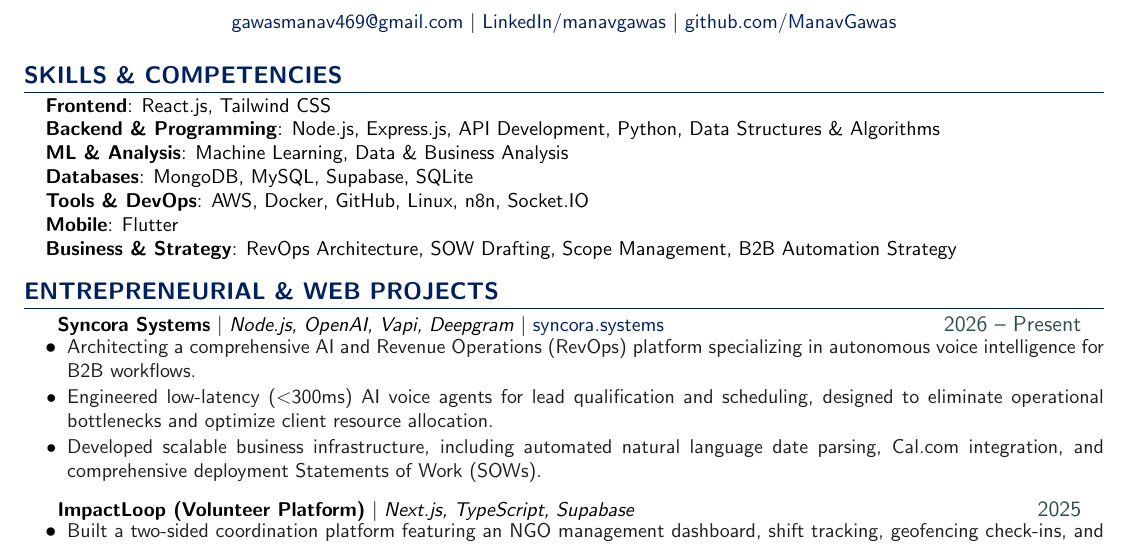
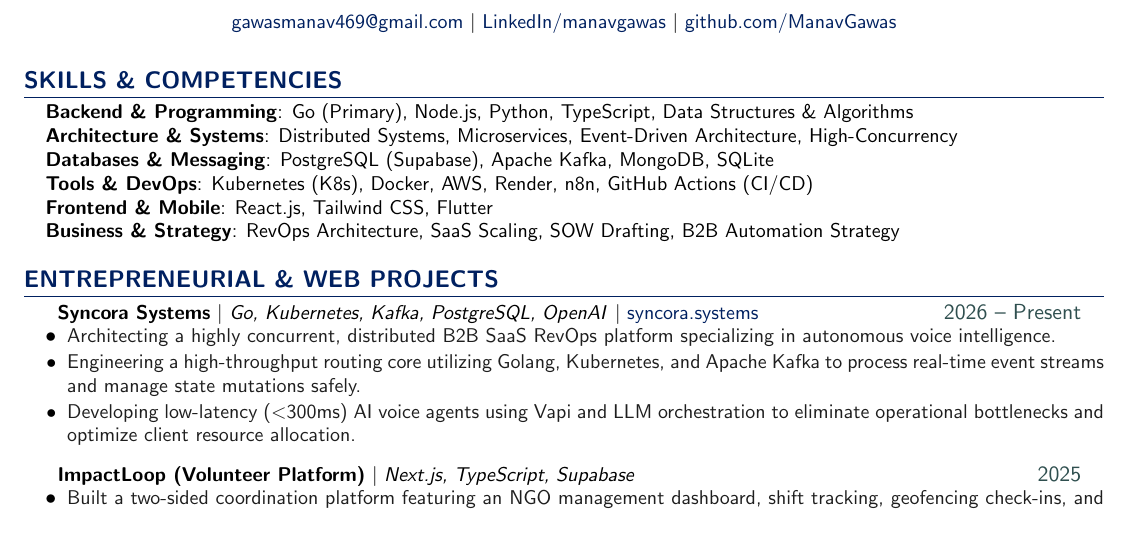
Before and after one commit to ManavGawas/resume, a LaTeX CV (resume.tex): part of the page, cut so that both start at the same text. Compiled offline with pdfLaTeX.

Commit message:
feat: upgrade skills and syncora architecture to reflect go and distributed systems

```diff
--- a/resume.tex
+++ b/resume.tex
@@ -53,13 +53,12 @@
 \section{Skills \& Competencies}
  \begin{itemize}[leftmargin=0.15in, label={}, itemsep=1pt, parsep=0pt]
     \small{\item{
-     \textbf{Frontend}{: React.js, Tailwind CSS} \\
-     \textbf{Backend \& Programming}{: Node.js, Express.js, API Development, Python, Data Structures \& Algorithms} \\
-     \textbf{ML \& Analysis}{: Machine Learning, Data \& Business Analysis} \\
-     \textbf{Databases}{: MongoDB, MySQL, Supabase, SQLite} \\
-     \textbf{Tools \& DevOps}{: AWS, Docker, GitHub, Linux, n8n, Socket.IO} \\
-     \textbf{Mobile}{: Flutter} \\
-     \textbf{Business \& Strategy}{: RevOps Architecture, SOW Drafting, Scope Management, B2B Automation Strategy}
+     \textbf{Backend \& Programming}{: Go (Primary), Node.js, Python, TypeScript, Data Structures \& Algorithms} \\
+     \textbf{Architecture \& Systems}{: Distributed Systems, Microservices, Event-Driven Architecture, High-Concurrency} \\
+     \textbf{Databases \& Messaging}{: PostgreSQL (Supabase), Apache Kafka, MongoDB, SQLite} \\
+     \textbf{Tools \& DevOps}{: Kubernetes (K8s), Docker, AWS, Render, n8n, GitHub Actions (CI/CD)} \\
+     \textbf{Frontend \& Mobile}{: React.js, Tailwind CSS, Flutter} \\
+     \textbf{Business \& Strategy}{: RevOps Architecture, SaaS Scaling, SOW Drafting, B2B Automation Strategy}
     }}
  \end{itemize}
 
@@ -67,11 +66,11 @@
 \section{Entrepreneurial \& Web Projects}
     \begin{itemize}[leftmargin=0.15in, label={}, itemsep=0pt, parsep=0pt]
       \resumeProjectHeading
-          {\textbf{Syncora Systems} $|$ \emph{Node.js, OpenAI, Vapi, Deepgram} $|$ \href{https://syncora.systems}{\color{DeepBlue}syncora.systems}}{2026 -- Present}
+          {\textbf{Syncora Systems} $|$ \emph{Go, Kubernetes, Kafka, PostgreSQL, OpenAI} $|$ \href{https://syncora.systems}{\color{DeepBlue}syncora.systems}}{2026 -- Present}
           \begin{itemize}[leftmargin=0.15in, label={$\bullet$}, itemsep=1pt, parsep=0pt]
-            \resumeItem{Architecting a comprehensive AI and Revenue Operations (RevOps) platform specializing in autonomous voice intelligence for B2B workflows.}
-            \resumeItem{Engineered low-latency ($<$300ms) AI voice agents for lead qualification and scheduling, designed to eliminate operational bottlenecks and optimize client resource allocation.}
-            \resumeItem{Developed scalable business infrastructure, including automated natural language date parsing, Cal.com integration, and comprehensive deployment Statements of Work (SOWs).}
+            \resumeItem{Architecting a highly concurrent, distributed B2B SaaS RevOps platform specializing in autonomous voice intelligence.}
+            \resumeItem{Engineering a high-throughput routing core utilizing Golang, Kubernetes, and Apache Kafka to process real-time event streams and manage state mutations safely.}
+            \resumeItem{Developing low-latency ($<$300ms) AI voice agents using Vapi and LLM orchestration to eliminate operational bottlenecks and optimize client resource allocation.}
           \end{itemize}
           \vspace{3pt}
 
```
